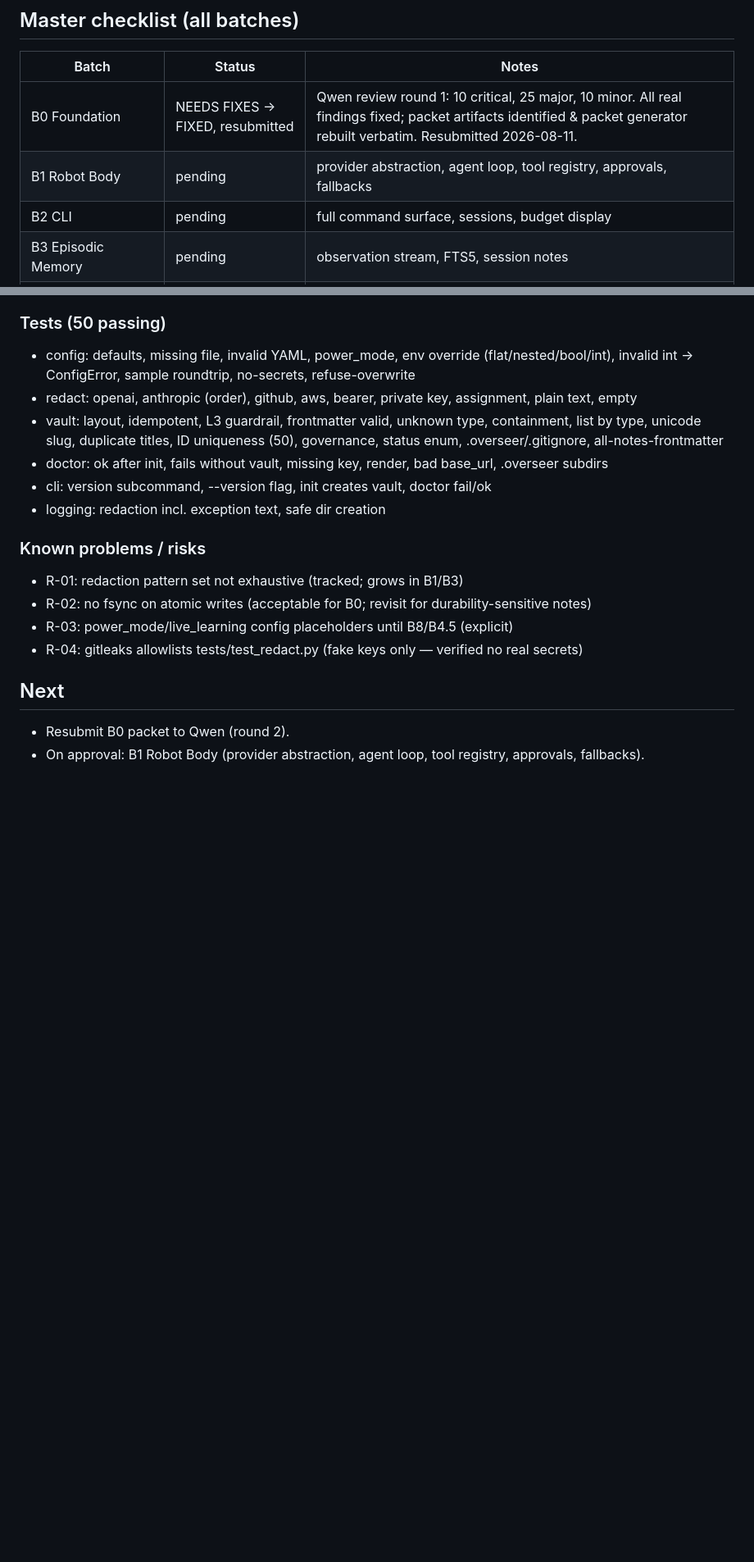
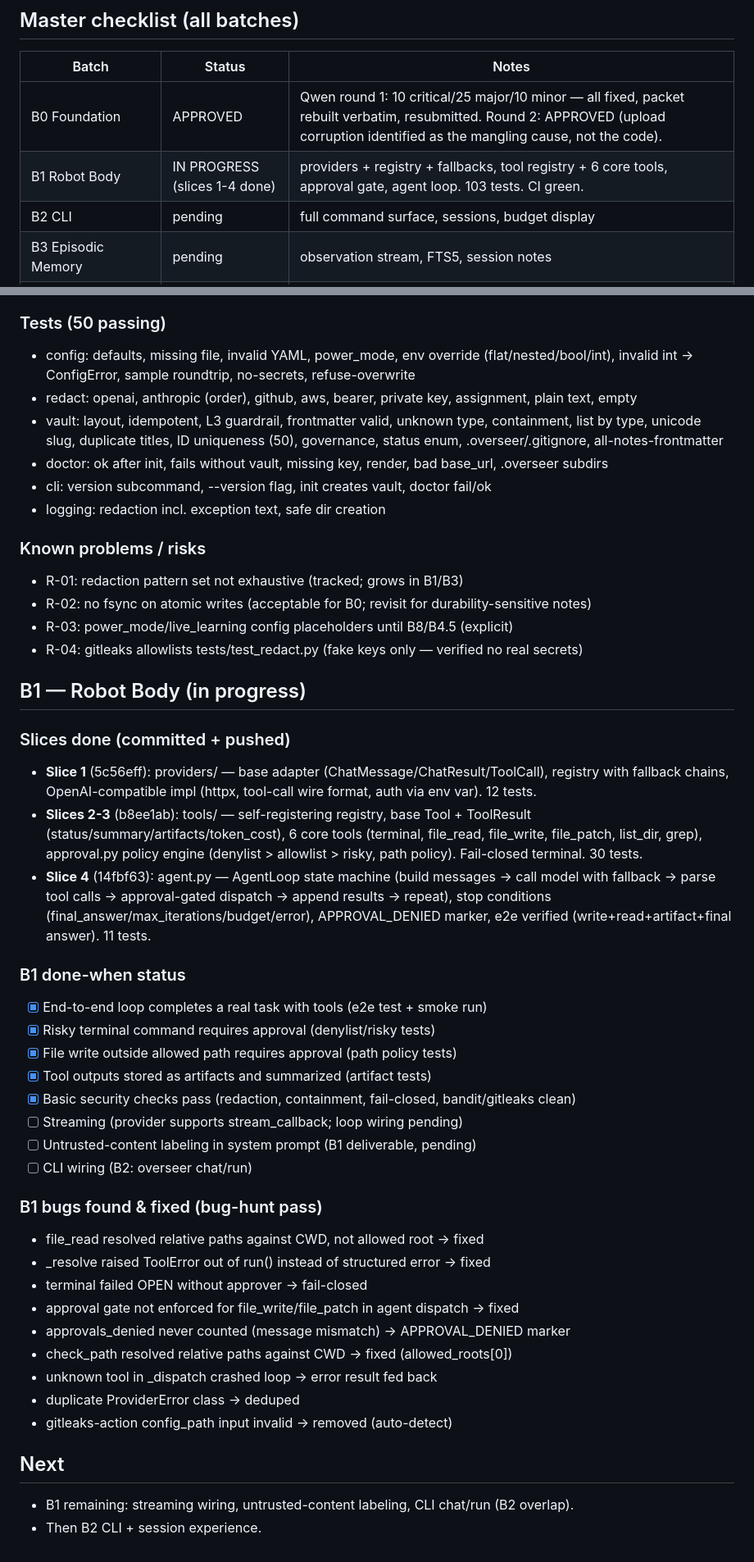
Before and after one commit to sirrayi/overseer, a Markdown page: IMPLEMENTATION_STATUS.md, 2 parts joined by grey strips. Shown at 82% size. Drawn GitHub-style; blank space fills up the shorter version.

Commit message:
B1: self-audit — status doc, 103 tests, CI green

```diff
--- a/IMPLEMENTATION_STATUS.md
+++ b/IMPLEMENTATION_STATUS.md
@@ -7,8 +7,8 @@
 
 | Batch | Status | Notes |
 |---|---|---|
-| B0 Foundation | NEEDS FIXES → FIXED, resubmitted | Qwen review round 1: 10 critical, 25 major, 10 minor. All real findings fixed; packet artifacts identified & packet generator rebuilt verbatim. Resubmitted 2026-08-11. |
-| B1 Robot Body | pending | provider abstraction, agent loop, tool registry, approvals, fallbacks |
+| B0 Foundation | APPROVED | Qwen round 1: 10 critical/25 major/10 minor — all fixed, packet rebuilt verbatim, resubmitted. Round 2: APPROVED (upload corruption identified as the mangling cause, not the code). |
+| B1 Robot Body | IN PROGRESS (slices 1-4 done) | providers + registry + fallbacks, tool registry + 6 core tools, approval gate, agent loop. 103 tests. CI green. |
 | B2 CLI | pending | full command surface, sessions, budget display |
 | B3 Episodic Memory | pending | observation stream, FTS5, session notes |
 | B4 Verification + Repo Intelligence | pending | project detection, repo maps, targeted tests, rollback |
@@ -77,6 +77,42 @@
 - R-03: power_mode/live_learning config placeholders until B8/B4.5 (explicit)
 - R-04: gitleaks allowlists tests/test_redact.py (fake keys only — verified no real secrets)
 
+## B1 — Robot Body (in progress)
+
+### Slices done (committed + pushed)
+- **Slice 1** (5c56eff): providers/ — base adapter (ChatMessage/ChatResult/ToolCall),
+  registry with fallback chains, OpenAI-compatible impl (httpx, tool-call wire format,
+  auth via env var). 12 tests.
+- **Slices 2-3** (b8ee1ab): tools/ — self-registering registry, base Tool + ToolResult
+  (status/summary/artifacts/token_cost), 6 core tools (terminal, file_read, file_write,
+  file_patch, list_dir, grep), approval.py policy engine (denylist > allowlist > risky,
+  path policy). Fail-closed terminal. 30 tests.
+- **Slice 4** (14fbf63): agent.py — AgentLoop state machine (build messages -> call model
+  with fallback -> parse tool calls -> approval-gated dispatch -> append results -> repeat),
+  stop conditions (final_answer/max_iterations/budget/error), APPROVAL_DENIED marker,
+  e2e verified (write+read+artifact+final answer). 11 tests.
+
+### B1 done-when status
+- [x] End-to-end loop completes a real task with tools (e2e test + smoke run)
+- [x] Risky terminal command requires approval (denylist/risky tests)
+- [x] File write outside allowed path requires approval (path policy tests)
+- [x] Tool outputs stored as artifacts and summarized (artifact tests)
+- [x] Basic security checks pass (redaction, containment, fail-closed, bandit/gitleaks clean)
+- [ ] Streaming (provider supports stream_callback; loop wiring pending)
+- [ ] Untrusted-content labeling in system prompt (B1 deliverable, pending)
+- [ ] CLI wiring (B2: overseer chat/run)
+
+### B1 bugs found & fixed (bug-hunt pass)
+- file_read resolved relative paths against CWD, not allowed root -> fixed
+- _resolve raised ToolError out of run() instead of structured error -> fixed
+- terminal failed OPEN without approver -> fail-closed
+- approval gate not enforced for file_write/file_patch in agent dispatch -> fixed
+- approvals_denied never counted (message mismatch) -> APPROVAL_DENIED marker
+- check_path resolved relative paths against CWD -> fixed (allowed_roots[0])
+- unknown tool in _dispatch crashed loop -> error result fed back
+- duplicate ProviderError class -> deduped
+- gitleaks-action config_path input invalid -> removed (auto-detect)
+
 ## Next
-- Resubmit B0 packet to Qwen (round 2).
-- On approval: B1 Robot Body (provider abstraction, agent loop, tool registry, approvals, fallbacks).
+- B1 remaining: streaming wiring, untrusted-content labeling, CLI chat/run (B2 overlap).
+- Then B2 CLI + session experience.
```
